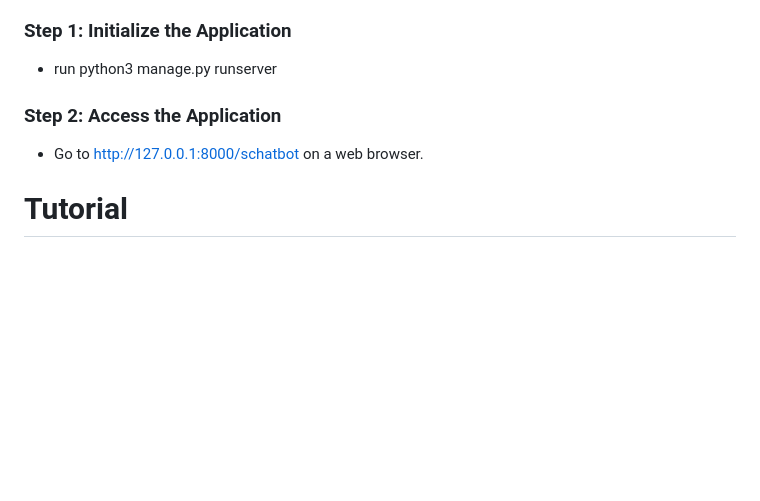
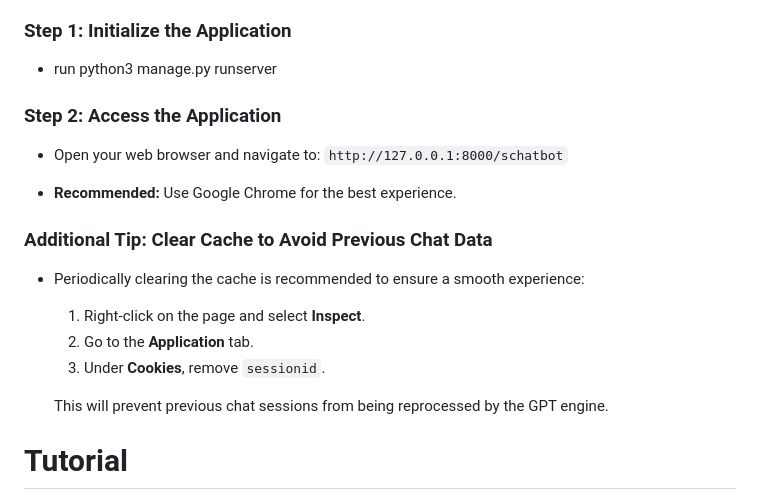
Before and after one commit to li-group/scChat, a Markdown page: README.md, the part around the change. Rendered like a GitHub page; blank space fills up the shorter version.

Commit message:
Update README.md
update installation descriptions in readme

```diff
--- a/README.md
+++ b/README.md
@@ -52,8 +52,18 @@ Follow these steps to utilize the application effectively:
 - run python3 manage.py runserver
 
 ### Step 2: Access the Application
-- Go to http://127.0.0.1:8000/schatbot on a web browser.
+- Open your web browser and navigate to:
+  `http://127.0.0.1:8000/schatbot`
 
+- **Recommended:** Use Google Chrome for the best experience.
+
+### Additional Tip: Clear Cache to Avoid Previous Chat Data
+- Periodically clearing the cache is recommended to ensure a smooth experience:
+  1. Right-click on the page and select **Inspect**.
+  2. Go to the **Application** tab.
+  3. Under **Cookies**, remove `sessionid`.
+
+  This will prevent previous chat sessions from being reprocessed by the GPT engine.
 
 
 # Tutorial
```
